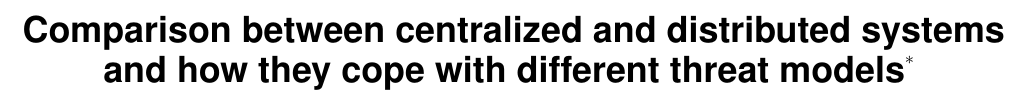
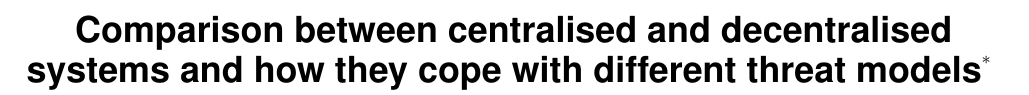
Before and after one commit to christofferholmstedt/cdt403-report-research-methods, a LaTeX paper (report/sigproc-sp.tex): part of page 1 of 7, cut so that both start at the same text. Compiled offline with pdfLaTeX.

Commit message:
Changed the title

```diff
--- a/report/sigproc-sp.tex
+++ b/report/sigproc-sp.tex
@@ -30,7 +30,7 @@
 
 \begin{document}
 
-\title{Comparison between centralized and distributed systems and how they cope with different threat models\titlenote{This introductory report was written in October of 2012 in the advanced level course CDT403 "Research Methods" at M\"{a}lardalen University, Sweden.}}
+\title{Comparison between centralised and decentralised systems and how they cope with different threat models\titlenote{This introductory report was written in October of 2012 in the advanced level course CDT403 "Research Methods" at M\"{a}lardalen University, Sweden.}}
 %\subtitle{[Extended Abstract]
 %\titlenote{A full version of this paper is available as
 %\textit{Author's Guide to Preparing ACM SIG Proceedings Using
```
